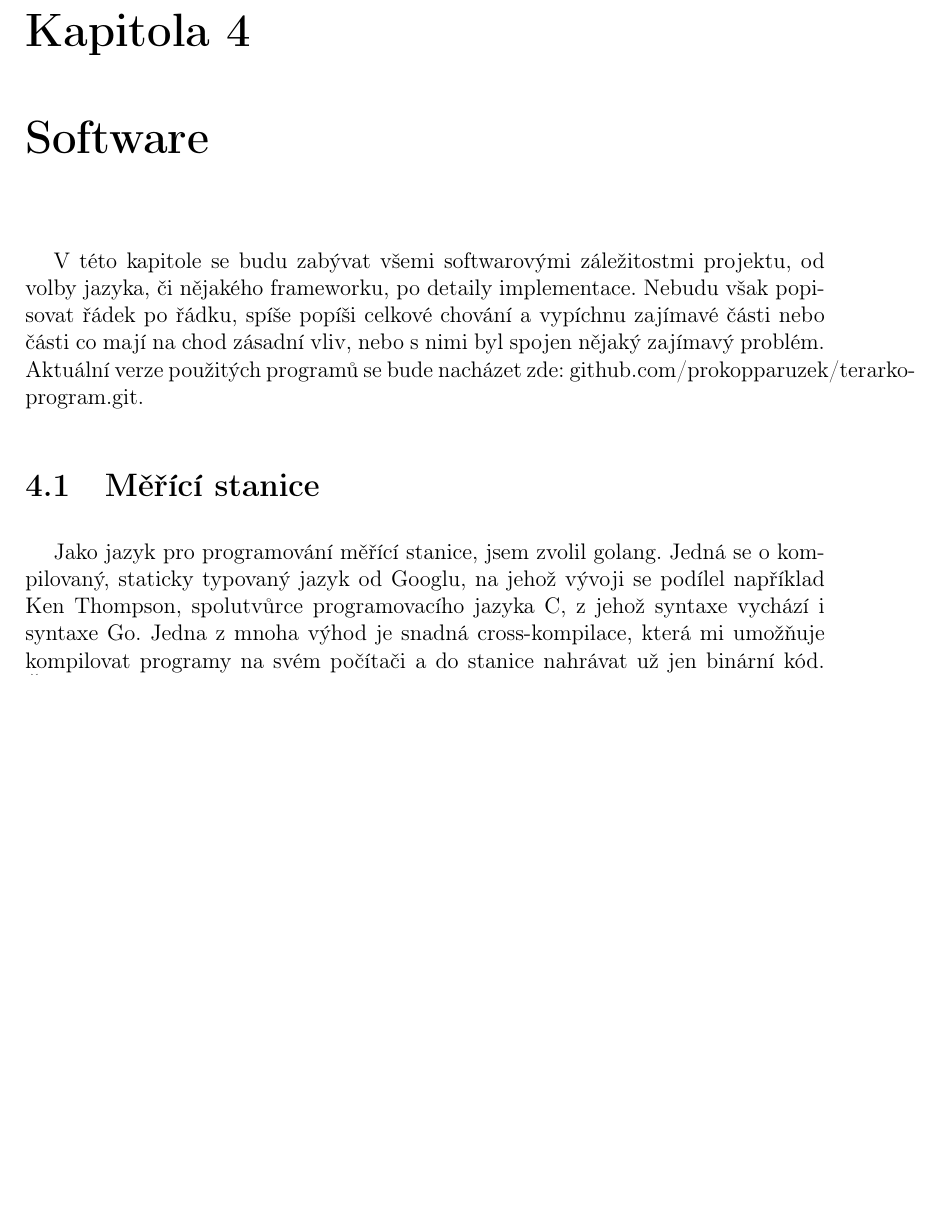
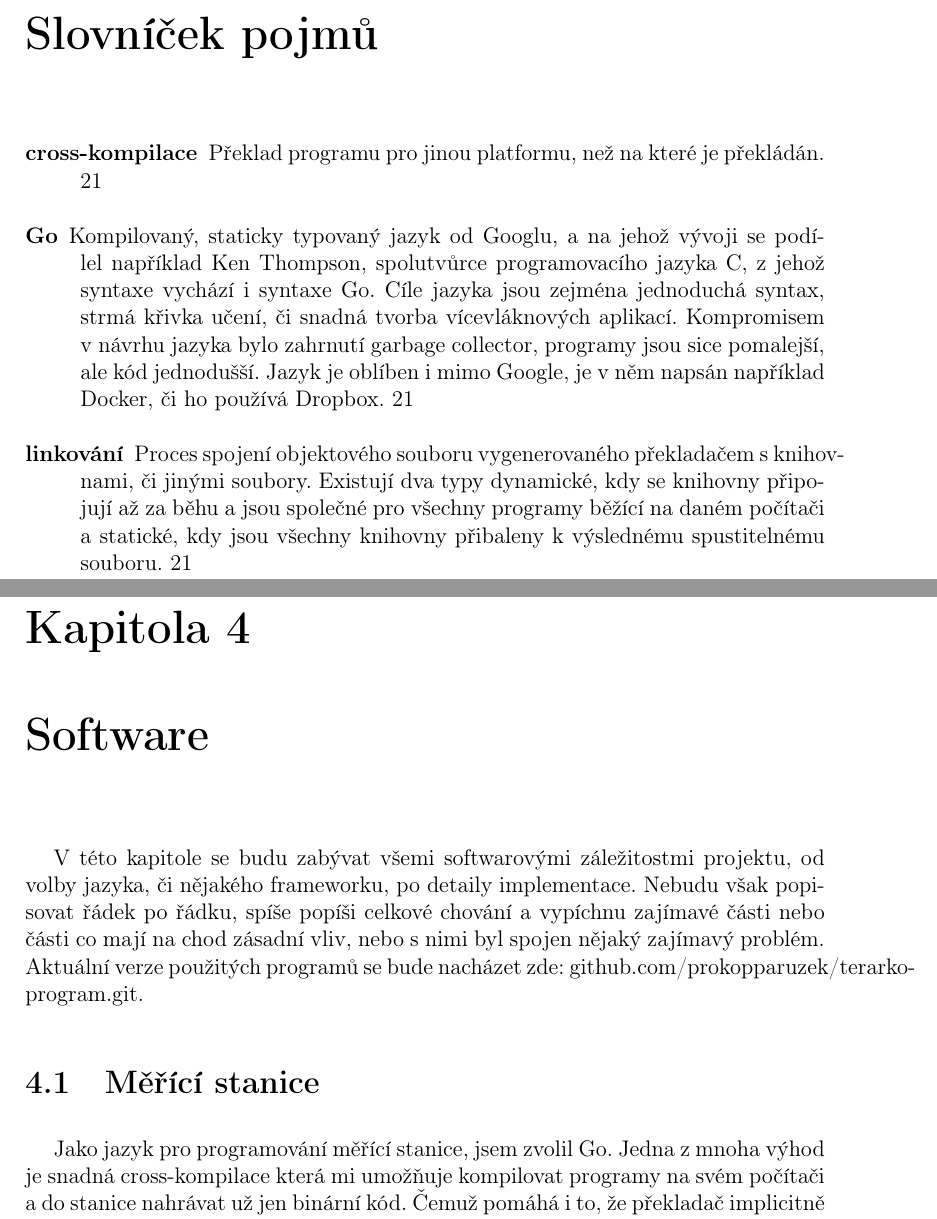
Before and after one commit to prokopparuzek/terarko, a LaTeX thesis (terarko.tex, which reads prace/text/slovnicek.tex, prace/text/stanice.tex): part of page 21 of 33 before the commit and two parts of pages 9 and 23 of 35 after it, the two joined at a grey line, cut at the place of the change, the shorter picture padded with empty space. Compiled offline with pdfLaTeX.

Commit message:
add glossary

```diff
--- /dev/null
+++ b/prace/text/slovnicek.tex
@@ -0,0 +1,8 @@
+\newglossaryentry{go}
+{
+  name={Go},
+  description={Kompilovaný, staticky typovaný jazyk od Googlu, a na jehož vývoji se podílel například Ken Thompson,
+spolutvůrce programovacího jazyka C, z jehož syntaxe vychází i syntaxe Go. Cíle jazyka jsou zejména jednoduchá syntax,
+strmá křivka učení, či snadná tvorba vícevláknových aplikací. Kompromisem v návrhu jazyka bylo zahrnutí \gls{GC},
+programy jsou sice pomalejší, ale kód jednodušší. Jazyk je oblíben i mimo Google, je v něm napsán například Docker, či
+ho používá Dropbox.}
@@ -0,0 +18,12 @@
+\newglossaryentry{cross-kompilace}
+{
+  name={cross-kompilace},
+  description={Překlad programu pro jinou platformu, než na které je překládán.}
+}
+\newglossaryentry{linkovani}
+{
+  name={linkování},
+  description={Proces spojení objektového souboru vygenerovaného překladačem s knihovnami, či jinými soubory. Existují
+dva typy dynamické, kdy se knihovny připojují až za běhu a jsou společné pro všechny programy běžící na daném počítači
+a statické, kdy jsou všechny knihovny přibaleny k výslednému spustitelnému souboru.}
+}
--- a/prace/text/stanice.tex
+++ b/prace/text/stanice.tex
@@ -1,8 +1,7 @@
 % výběr jazyka
-Jako jazyk pro programování měřící stanice, jsem zvolil golang. Jedná se o kompilovaný, staticky typovaný jazyk od
-Googlu,  na jehož vývoji se podílel například Ken Thompson, spolutvůrce programovacího jazyka C, z jehož syntaxe vychází
-i syntaxe Go. Jedna z mnoha výhod je snadná cross-kompilace, která mi umožňuje kompilovat programy na svém počítači a do
-stanice nahrávat už jen binární kód. Čemuž pomáhá i to, že překladač implicitně linkuje staticky.
+Jako jazyk pro programování měřící stanice, jsem zvolil \gls{go}. Jedna z mnoha výhod je snadná \gls{cross-kompilace}
+která mi umožňuje kompilovat programy na svém počítači a do stanice nahrávat už jen binární kód. Čemuž pomáhá i to, že
+překladač implicitně \glslink{linkovani}{linkuje} staticky.
 
 % koncepce programu
 Obecná koncepce programu je asi takováto. Budu sledovat běh funkce main, kterou jsem se snažil co nejvíce vyčistit.
--- a/terarko.tex
+++ b/terarko.tex
@@ -47,6 +47,10 @@
 
 %\usepackage{index} % nutno použít v případě tvorby rejstříku balíčkem makeindex
 %\newindex{default}{idx}{ind}{Rejstřík} % zavádí rejstřík v případě použití balíku index
+
+\usepackage[toc, nopostdot]{glossaries}
+\makeglossaries
+\input{prace/text/slovnicek.tex}
 
 
 \frenchspacing % za větou bude mezislovní mezera (v anglických textech je mezera za větou delší)
```
Also changed, not shown: terarko.pdf, prace/text/slovnicek.tex (9 more changed lines), terarko.tex (2 more changed lines), 1 other file.
